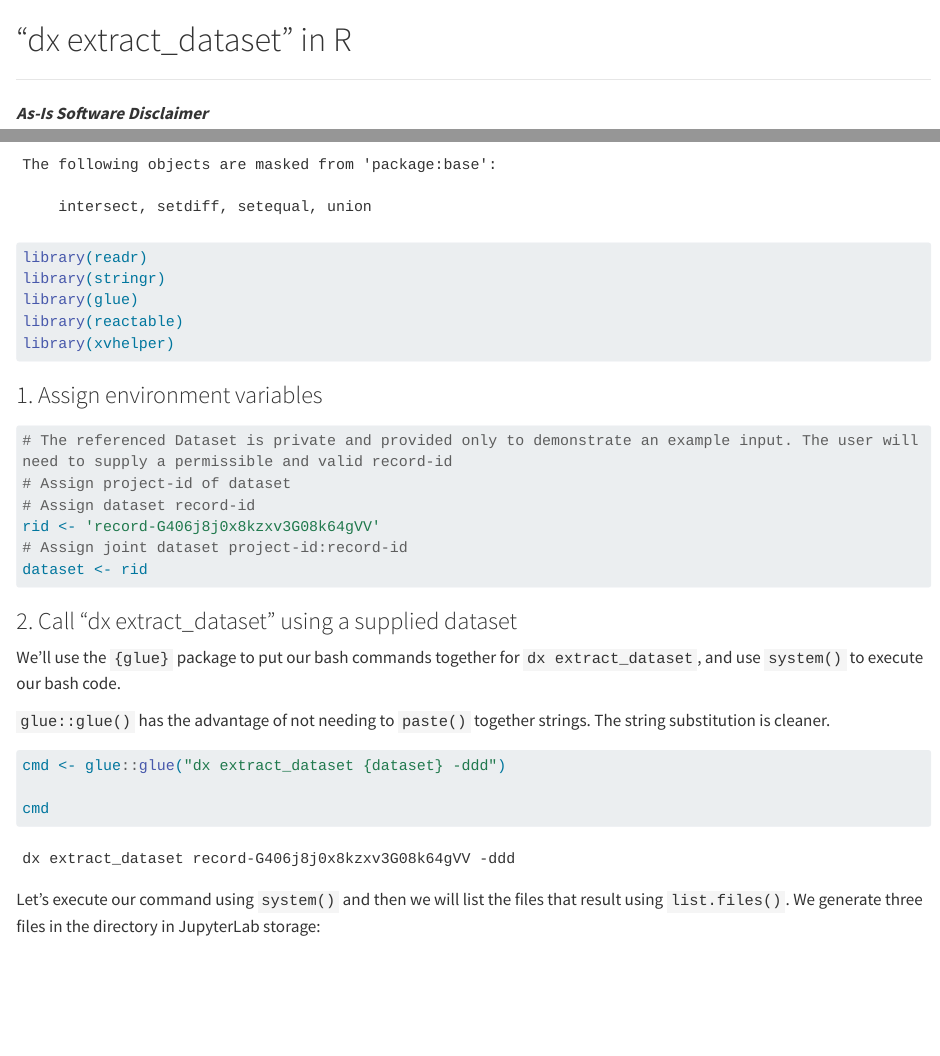
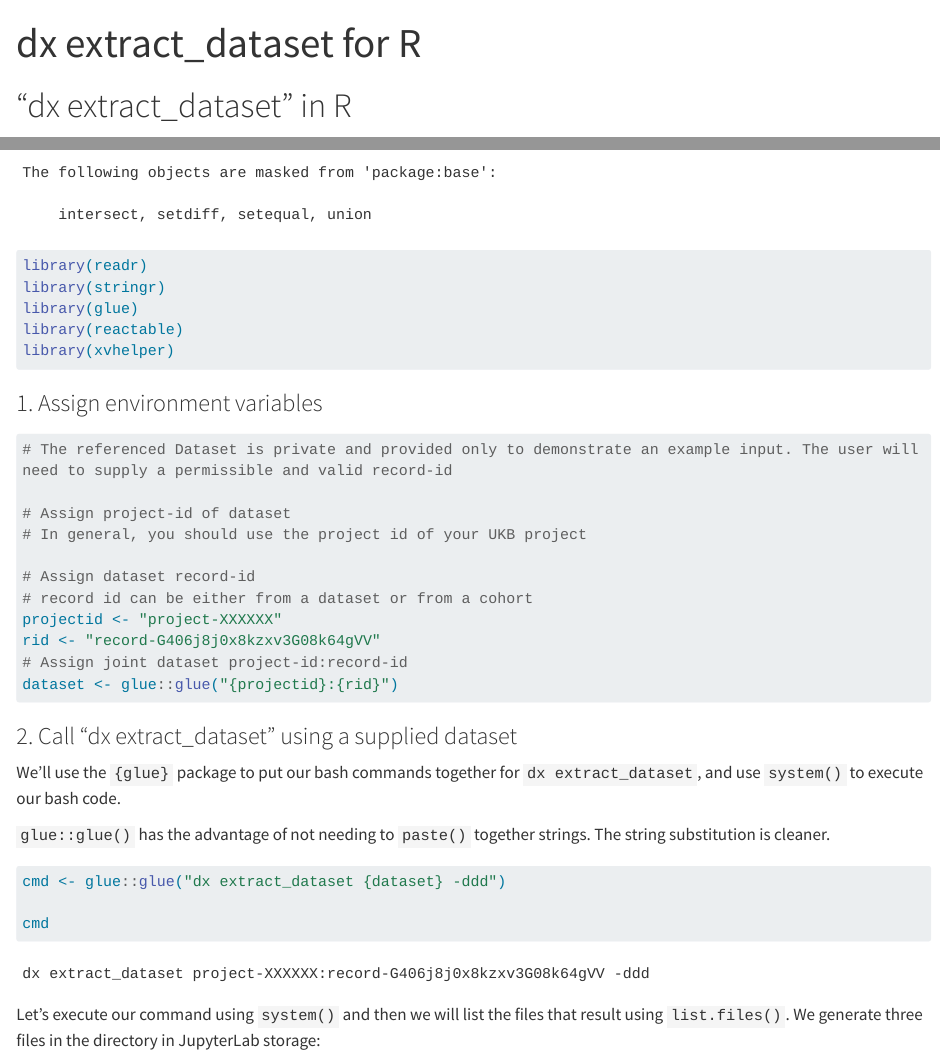
Before and after one commit to dnanexus/UKB_RAP, a Quarto document (pheno_data/03-dx_extract_dataset_R.qmd): the page in a window 1100 px wide, from its top, and a second part further down, joined at a grey line. Rendered offline with R 4.5, knitr and Pandoc in place of Quarto, with nearby package versions; some code elsewhere in the file could not run offline; long lines of code are wrapped.

Commit message:
update with project id

````diff
--- a/pheno_data/03-dx_extract_dataset_R.qmd
+++ b/pheno_data/03-dx_extract_dataset_R.qmd
@@ -1,5 +1,5 @@
 ---
-jupyter: ir
+title: dx extract_dataset for R
 ---
 
 # “dx extract_dataset” in R
@@ -63,11 +63,16 @@ library(xvhelper)
 ```{r}
 #| trusted: true
 # The referenced Dataset is private and provided only to demonstrate an example input. The user will need to supply a permissible and valid record-id
+
 # Assign project-id of dataset
+# In general, you should use the project id of your UKB project
+
 # Assign dataset record-id
-rid <- 'record-G406j8j0x8kzxv3G08k64gVV'
+# record id can be either from a dataset or from a cohort
+projectid <- "project-XXXXXX"
+rid <- "record-G406j8j0x8kzxv3G08k64gVV"
 # Assign joint dataset project-id:record-id
-dataset <- rid
+dataset <- glue::glue("{projectid}:{rid}")
 ```
 
 ### 2. Call “dx extract_dataset” using a supplied dataset
````
Also changed, not shown: 1 other file.
